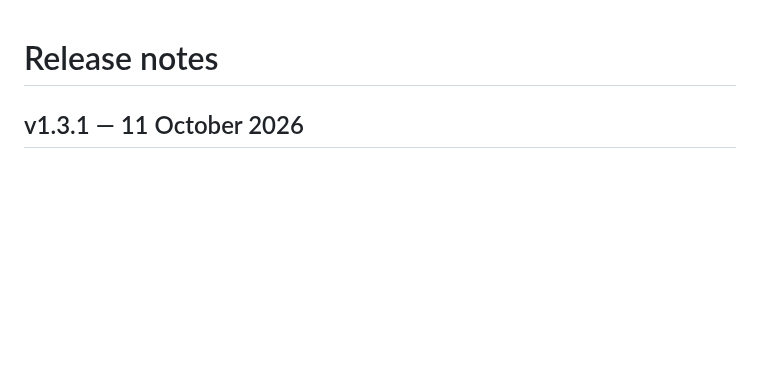
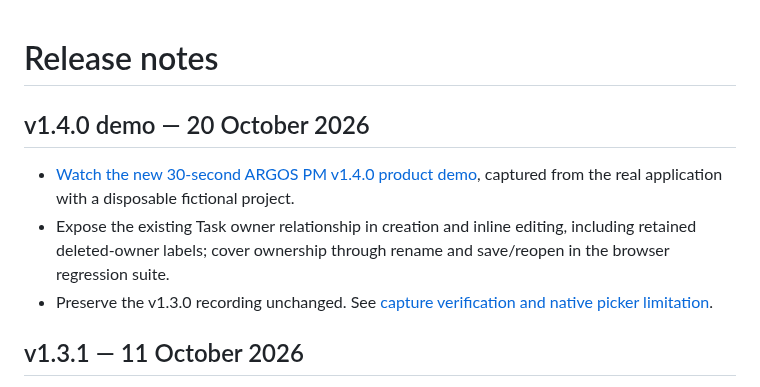
Before and after one commit to anonapps/PM-POC, a Markdown page: docs/RELEASE_NOTES.md, the part around the change. Drawn GitHub-style; blank space fills up the shorter version.

```diff
--- a/docs/RELEASE_NOTES.md
+++ b/docs/RELEASE_NOTES.md
@@ -1,4 +1,10 @@
 # Release notes
+
+## v1.4.0 demo — 20 October 2026
+
+- [Watch the new 30-second ARGOS PM v1.4.0 product demo](media/argos-pm-30s-demo-v1.4.0.mp4), captured from the real application with a disposable fictional project.
+- Expose the existing Task owner relationship in creation and inline editing, including retained deleted-owner labels; cover ownership through rename and save/reopen in the browser regression suite.
+- Preserve the v1.3.0 recording unchanged. See [capture verification and native picker limitation](V1.4_DEMO_VERIFICATION.md).
 
 ## v1.3.1 — 11 October 2026
 
```
Also changed, not shown: README.md (+7 -5 lines), docs/V1.4_DEMO_PRODUCTION.md (+1 -1 lines), docs/V1.4_DEMO_VERIFICATION.md (added, +42 -0 lines), docs/media/argos-pm-demo-v1.4.0-preview.jpg (added), 4 other files.
